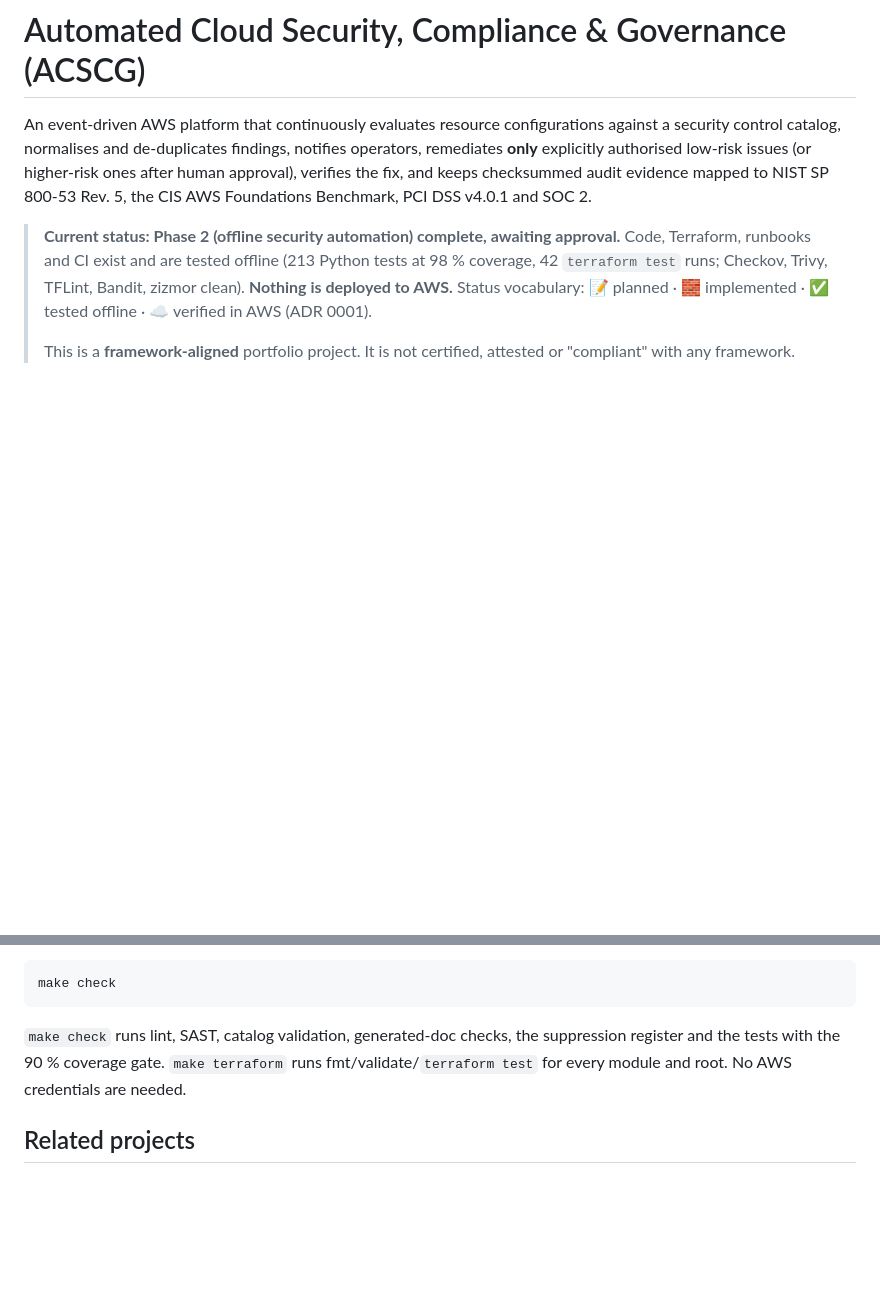
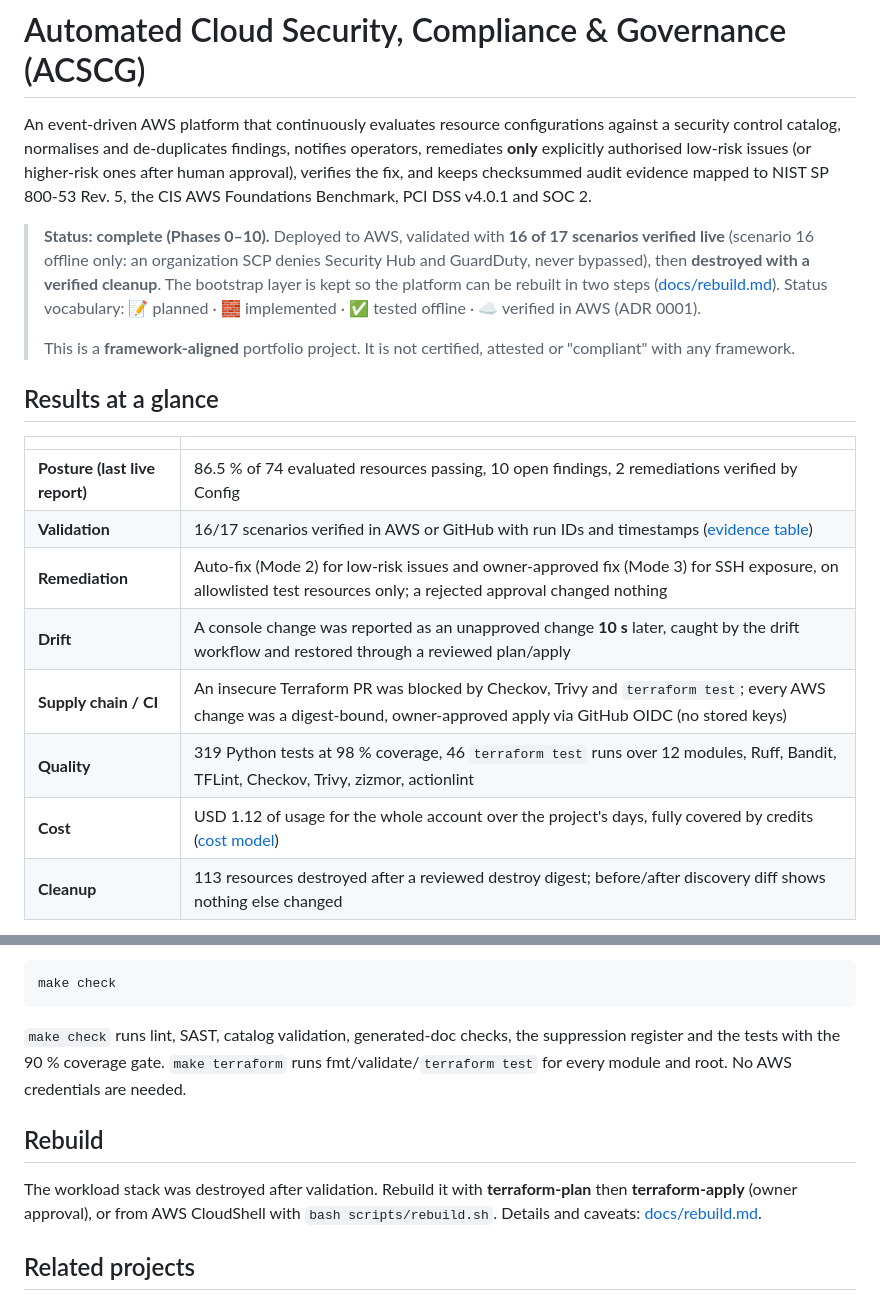
Before and after one commit to oteyami2001/Automated-Cloud-Security-Compliance-Governance, a Markdown page: README.md, 2 parts joined by grey strips. GitHub-like rendering; blank space fills up the shorter version.

```diff
--- a/README.md
+++ b/README.md
@@ -6,10 +6,25 @@ explicitly authorised low-risk issues (or higher-risk ones after human approval)
 and keeps checksummed audit evidence mapped to NIST SP 800-53 Rev. 5, the CIS AWS Foundations
 Benchmark, PCI DSS v4.0.1 and SOC 2.
 
-> **Current status: Phase 2 (offline security automation) complete, awaiting approval.** Code,
-> Terraform, runbooks and CI exist and are tested offline (213 Python tests at 98 % coverage,
-> 42 `terraform test` runs; Checkov, Trivy, TFLint, Bandit, zizmor clean). **Nothing is deployed to AWS.**
+> **Status: complete (Phases 0–10).** Deployed to AWS, validated with **16 of 17 scenarios verified
+> live** (scenario 16 offline only: an organization SCP denies Security Hub and GuardDuty, never
+> bypassed), then **destroyed with a verified cleanup**. The bootstrap layer is kept so the platform
+> can be rebuilt in two steps ([docs/rebuild.md](docs/rebuild.md)).
 > Status vocabulary: 📝 planned · 🧱 implemented · ✅ tested offline · ☁️ verified in AWS (ADR 0001).
 >
 > This is a **framework-aligned** portfolio project. It is not certified, attested or "compliant"
 > with any framework.
+
+## Results at a glance
+
+| | |
+|---|---|
+| **Posture (last live report)** | 86.5 % of 74 evaluated resources passing, 10 open findings, 2 remediations verified by Config |
+| **Validation** | 16/17 scenarios verified in AWS or GitHub with run IDs and timestamps ([evidence table](docs/portfolio-evidence.md#validation-scenarios-phase-9-target)) |
+| **Remediation** | Auto-fix (Mode 2) for low-risk issues and owner-approved fix (Mode 3) for SSH exposure, on allowlisted test resources only; a rejected approval changed nothing |
+| **Drift** | A console change was reported as an unapproved change **10 s** later, caught by the drift workflow and restored through a reviewed plan/apply |
+| **Supply chain / CI** | An insecure Terraform PR was blocked by Checkov, Trivy and `terraform test`; every AWS change was a digest-bound, owner-approved apply via GitHub OIDC (no stored keys) |
+| **Quality** | 319 Python tests at 98 % coverage, 46 `terraform test` runs over 12 modules, Ruff, Bandit, TFLint, Checkov, Trivy, zizmor, actionlint |
+| **Cost** | USD 1.12 of usage for the whole account over the project's days, fully covered by credits ([cost model](docs/cost-model.md)) |
+| **Cleanup** | 113 resources destroyed after a reviewed destroy digest; before/after discovery diff shows nothing else changed |
+
@@ -176,6 +234,12 @@ make check
 and the tests with the 90 % coverage gate. `make terraform` runs fmt/validate/`terraform test` for
 every module and root. No AWS credentials are needed.
 
+## Rebuild
+
+The workload stack was destroyed after validation. Rebuild it with **terraform-plan** then
+**terraform-apply** (owner approval), or from AWS CloudShell with `bash scripts/rebuild.sh`. Details
+and caveats: [docs/rebuild.md](docs/rebuild.md).
+
 ## Related projects
 
 1. [AWS-Cloud-Operations-AI-Automation](https://github.com/oteyami2001/AWS-Cloud-Operations-AI-Automation): incident detection, controlled remediation, recovery.
```
Also changed, not shown: other parts of README.md (+44 -1 lines), docs/demo-script.md (added, +42 -0 lines), docs/interview-notes.md (added, +50 -0 lines), docs/portfolio-evidence.md (+6 -0 lines), docs/roadmap.md (+1 -1 lines), docs/technical-report.md (added, +106 -0 lines), docs/images/compliance-report-checks.png (added), docs/images/config-noncompliant-rules.png (added), docs/images/drift-issue.png (added), docs/images/operational-health.png (added), docs/images/posture-dashboard.png (added).
